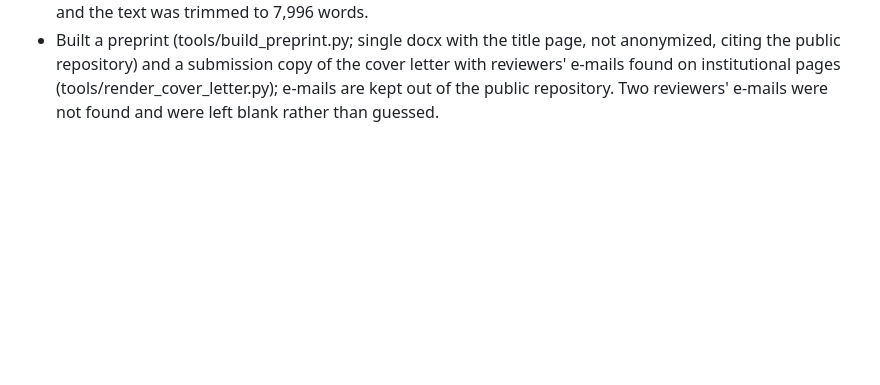
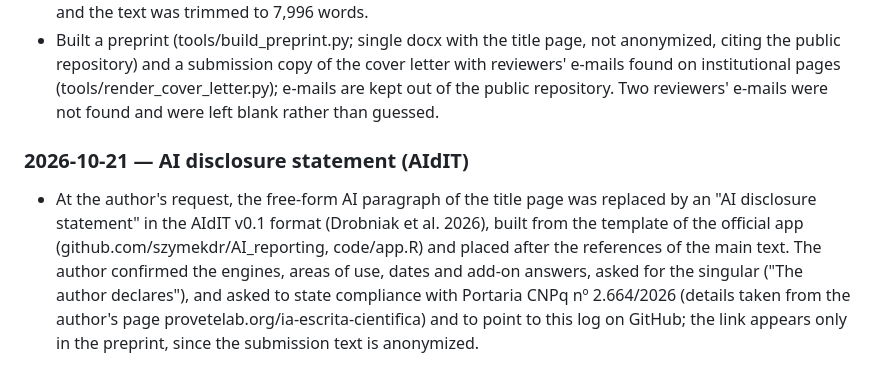
Before and after one commit to diogoprov/pcps-sim, a Markdown page: docs/AI_INTERACTION_LOG.md, the part around the change. GitHub-like rendering; blank space fills up the shorter version.

Commit message:
Log de IA e memória: declaração AIdIT confirmada
Co-Authored-By: Claude Opus 5.5 <noreply@anthropic.com>

```diff
--- a/docs/AI_INTERACTION_LOG.md
+++ b/docs/AI_INTERACTION_LOG.md
@@ -164,3 +164,15 @@ decisions, commands and results). The full history of changes is in git.
   cover letter with reviewers' e-mails found on institutional pages
   (tools/render_cover_letter.py); e-mails are kept out of the public repository.
   Two reviewers' e-mails were not found and were left blank rather than guessed.
+
+### 2026-10-21 — AI disclosure statement (AIdIT)
+- At the author's request, the free-form AI paragraph of the title page was
+  replaced by an "AI disclosure statement" in the AIdIT v0.1 format (Drobniak et
+  al. 2026), built from the template of the official app
+  (github.com/szymekdr/AI_reporting, code/app.R) and placed after the
+  references of the main text. The author confirmed the engines, areas of use,
+  dates and add-on answers, asked for the singular ("The author declares"), and
+  asked to state compliance with Portaria CNPq nº 2.664/2026 (details taken from
+  the author's page provetelab.org/ia-escrita-cientifica) and to point to this
+  log on GitHub; the link appears only in the preprint, since the submission
+  text is anonymized.
```
Also changed, not shown: docs/MEMORIA_PROJETO.md (+1 -0 lines).
